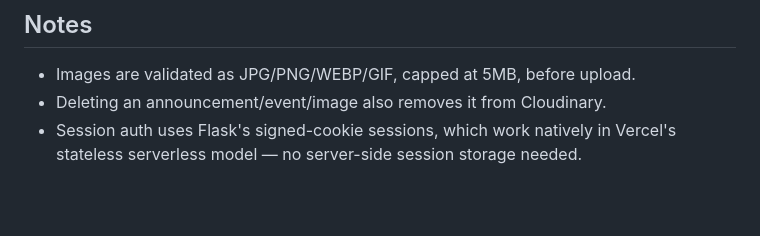
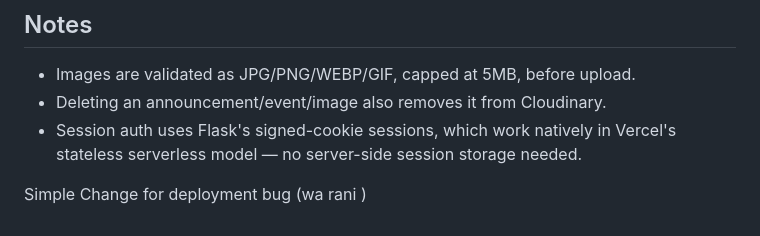
Before and after one commit to villegas-jerson/CHTM-webApp-py, a Markdown page: chtm-vercel/DEPLOY-VERCEL-README.md, the part around the change. Rendered like a GitHub page; blank space fills up the shorter version.

Commit message:
fixing deployment bug

```diff
--- a/chtm-vercel/DEPLOY-VERCEL-README.md
+++ b/chtm-vercel/DEPLOY-VERCEL-README.md
@@ -106,3 +106,7 @@ with cascading image cleanup. All passed.
 - Deleting an announcement/event/image also removes it from Cloudinary.
 - Session auth uses Flask's signed-cookie sessions, which work natively in
   Vercel's stateless serverless model — no server-side session storage needed.
+
+
+Simple Change for deployment bug (wa rani
+)
```
